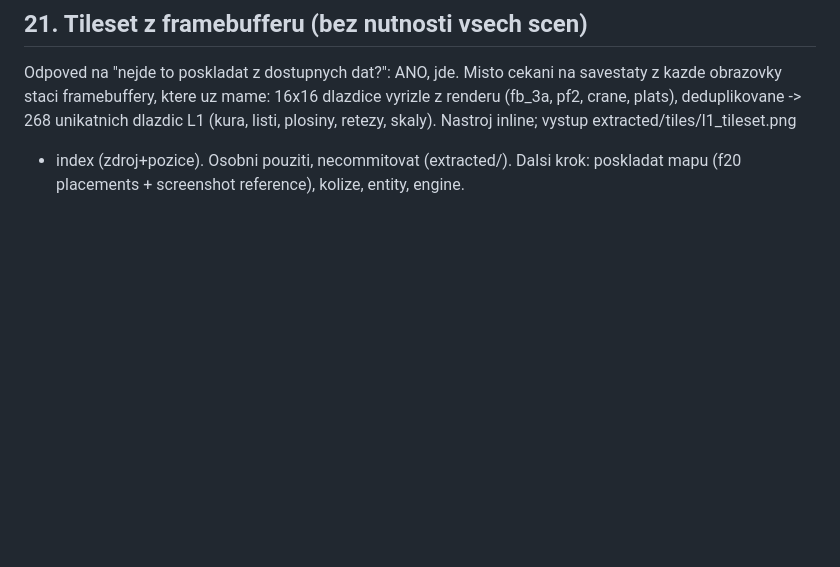
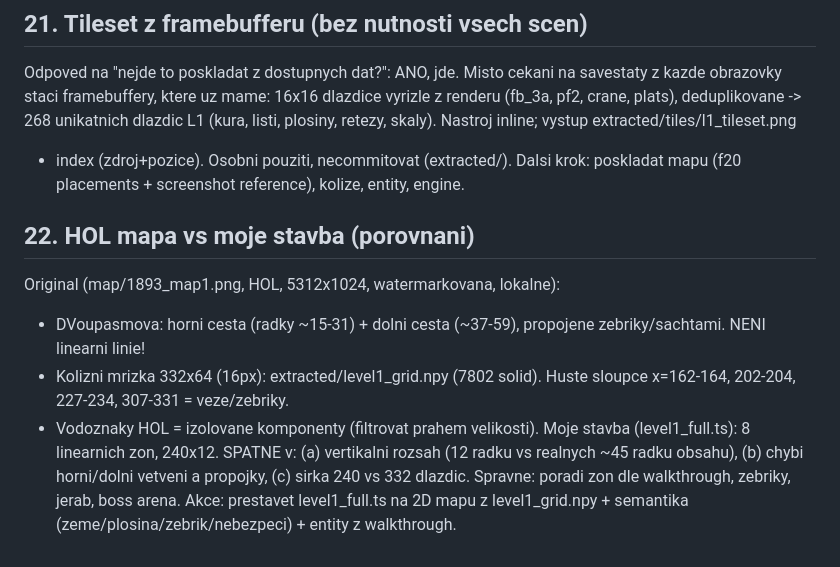
Before and after one commit to Finito3/OpenCode_ShadowOfTheBeast3, a Markdown page: docs/06-memory-reconstruction.md, the part around the change. Drawn GitHub-style; blank space fills up the shorter version.

Commit message:
Porovnani HOL mapa vs moje stavba: chyba je vertikalita, oprava 2D

```diff
--- a/docs/06-memory-reconstruction.md
+++ b/docs/06-memory-reconstruction.md
@@ -235,3 +235,19 @@ retezy, skaly). Nastroj inline; vystup extracted/tiles/l1_tileset.png
 + index (zdroj+pozice). Osobni pouziti, necommitovat (extracted/).
 Dalsi krok: poskladat mapu (f20 placements + screenshot reference),
 kolize, entity, engine.
+
+## 22. HOL mapa vs moje stavba (porovnani)
+
+Original (map/1893_map1.png, HOL, 5312x1024, watermarkovana, lokalne):
+- DVoupasmova: horni cesta (radky ~15-31) + dolni cesta (~37-59), propojene
+  zebriky/sachtami. NENI linearni linie!
+- Kolizni mrizka 332x64 (16px): extracted/level1_grid.npy (7802 solid).
+  Huste sloupce x=162-164, 202-204, 227-234, 307-331 = veze/zebriky.
+- Vodoznaky HOL = izolovane komponenty (filtrovat prahem velikosti).
+Moje stavba (level1_full.ts): 8 linearnich zon, 240x12. SPATNE v:
+  (a) vertikalni rozsah (12 radku vs realnych ~45 radku obsahu),
+  (b) chybi horni/dolni vetveni a propojky,
+  (c) sirka 240 vs 332 dlazdic.
+Spravne: poradi zon dle walkthrough, zebriky, jerab, boss arena.
+Akce: prestavet level1_full.ts na 2D mapu z level1_grid.npy + semantika
+(zeme/plosina/zebrik/nebezpeci) + entity z walkthrough.
```
